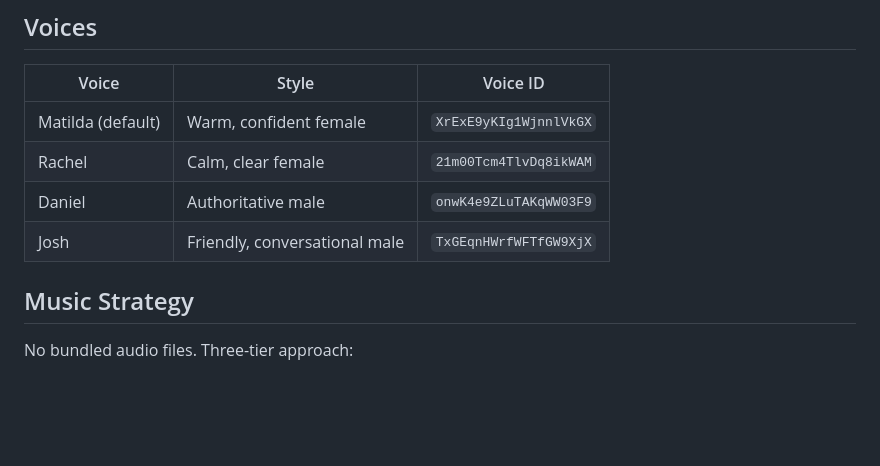
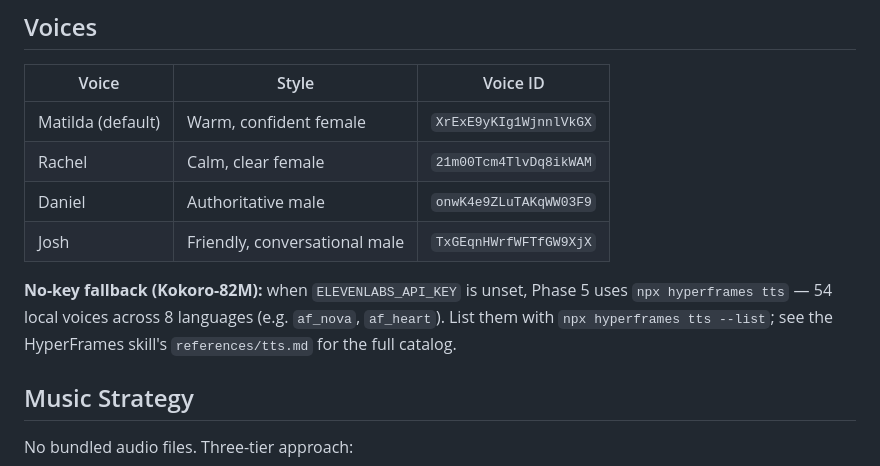
Before and after one commit to nebrass/hve-spielberg, a Markdown page: README.md, the part around the change. Rendered like a GitHub page; blank space fills up the shorter version.

```diff
--- a/README.md
+++ b/README.md
@@ -146,6 +146,8 @@ cp -r ~/.claude/skills/hve-spielberg my-project/.claude/skills/hve-spielberg
 | Daniel | Authoritative male | `onwK4e9ZLuTAKqWW03F9` |
 | Josh | Friendly, conversational male | `TxGEqnHWrfWFTfGW9XjX` |
 
+**No-key fallback (Kokoro-82M):** when `ELEVENLABS_API_KEY` is unset, Phase 5 uses `npx hyperframes tts` — 54 local voices across 8 languages (e.g. `af_nova`, `af_heart`). List them with `npx hyperframes tts --list`; see the HyperFrames skill's `references/tts.md` for the full catalog.
+
 ## Music Strategy
 
 No bundled audio files. Three-tier approach:
```
Also changed, not shown: example/README.md (+4 -4 lines).
